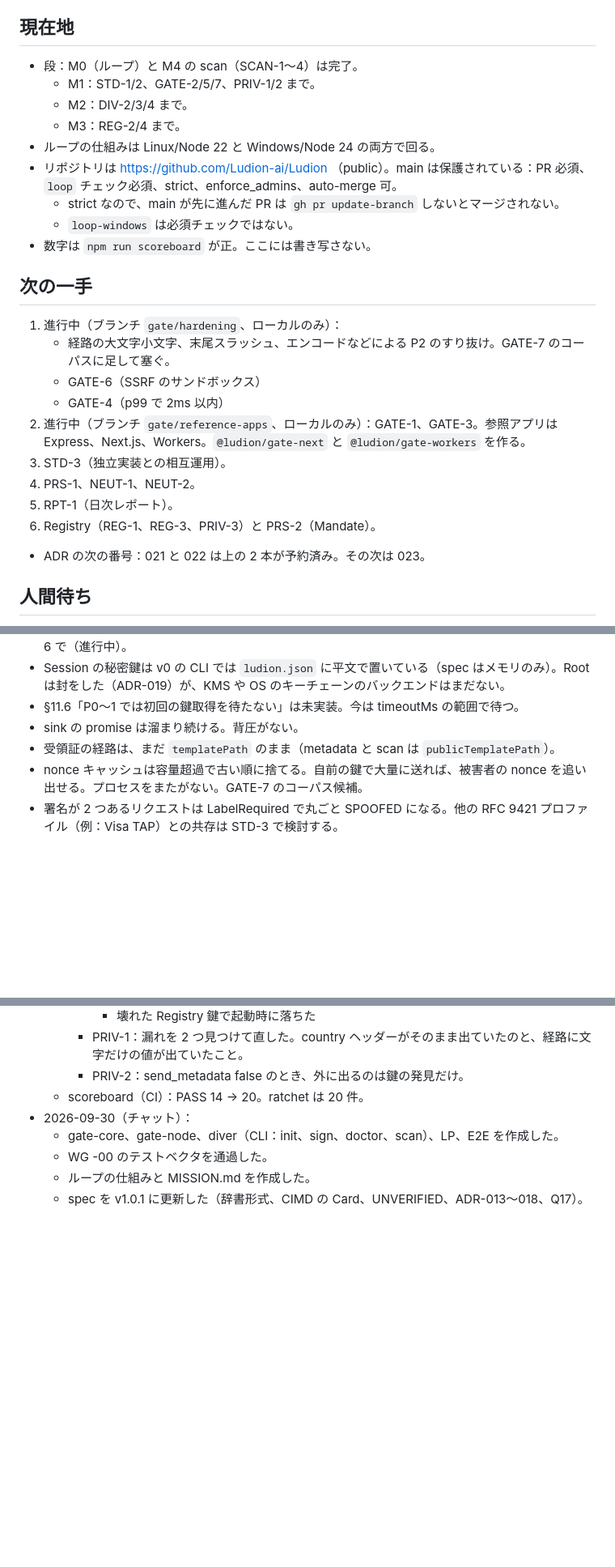
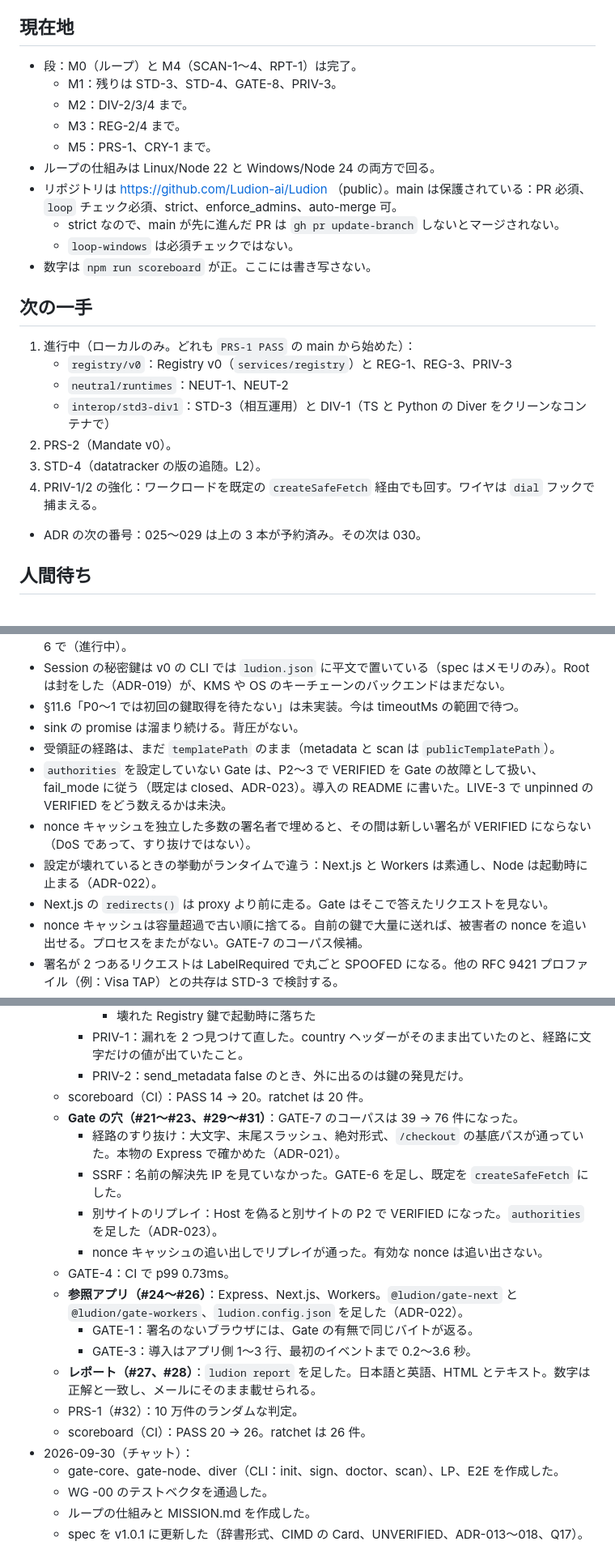
Before and after one commit to Ludion-ai/Ludion, a Markdown page: docs/STATE.md, 3 parts joined by grey strips. Shown at 81% size. Drawn GitHub-style; blank space fills up the shorter version.

Commit message:
state: through #32 — 26 PASS; registry, neutrality, interop in progress
Co-Authored-By: Claude Opus 5.5 (1M context) <noreply@anthropic.com>

```diff
--- a/docs/STATE.md
+++ b/docs/STATE.md
@@ -4,10 +4,11 @@
 
 ## 現在地
 
-- 段：M0（ループ）と M4 の scan（SCAN-1〜4）は完了。
-  - M1：STD-1/2、GATE-2/5/7、PRIV-1/2 まで。
+- 段：M0（ループ）と M4（SCAN-1〜4、RPT-1）は完了。
+  - M1：残りは STD-3、STD-4、GATE-8、PRIV-3。
   - M2：DIV-2/3/4 まで。
   - M3：REG-2/4 まで。
+  - M5：PRS-1、CRY-1 まで。
 - ループの仕組みは Linux/Node 22 と Windows/Node 24 の両方で回る。
 - リポジトリは https://github.com/Ludion-ai/Ludion （public）。main は保護されている：PR 必須、`loop` チェック必須、strict、enforce_admins、auto-merge 可。
   - strict なので、main が先に進んだ PR は `gh pr update-branch` しないとマージされない。
@@ -16,16 +17,14 @@
 
 ## 次の一手
 
-1. 進行中（ブランチ `gate/hardening`、ローカルのみ）：
-   - 経路の大文字小文字、末尾スラッシュ、エンコードなどによる P2 のすり抜け。GATE-7 のコーパスに足して塞ぐ。
-   - GATE-6（SSRF のサンドボックス）
-   - GATE-4（p99 で 2ms 以内）
-2. 進行中（ブランチ `gate/reference-apps`、ローカルのみ）：GATE-1、GATE-3。参照アプリは Express、Next.js、Workers。`@ludion/gate-next` と `@ludion/gate-workers` を作る。
-3. STD-3（独立実装との相互運用）。
-4. PRS-1、NEUT-1、NEUT-2。
-5. RPT-1（日次レポート）。
-6. Registry（REG-1、REG-3、PRIV-3）と PRS-2（Mandate）。
-- ADR の次の番号：021 と 022 は上の 2 本が予約済み。その次は 023。
+1. 進行中（ローカルのみ。どれも `PRS-1 PASS` の main から始めた）：
+   - `registry/v0`：Registry v0（`services/registry`）と REG-1、REG-3、PRIV-3
+   - `neutral/runtimes`：NEUT-1、NEUT-2
+   - `interop/std3-div1`：STD-3（相互運用）と DIV-1（TS と Python の Diver をクリーンなコンテナで）
+2. PRS-2（Mandate v0）。
+3. STD-4（datatracker の版の追随。L2）。
+4. PRIV-1/2 の強化：ワークロードを既定の `createSafeFetch` 経由でも回す。ワイヤは `dial` フックで捕まえる。
+- ADR の次の番号：025〜029 は上の 3 本が予約済み。その次は 030。
 
 ## 人間待ち
 
@@ -52,6 +54,10 @@
 - §11.6「P0〜1 では初回の鍵取得を待たない」は未実装。今は timeoutMs の範囲で待つ。
 - sink の promise は溜まり続ける。背圧がない。
 - 受領証の経路は、まだ `templatePath` のまま（metadata と scan は `publicTemplatePath`）。
+- `authorities` を設定していない Gate は、P2〜3 で VERIFIED を Gate の故障として扱い、fail_mode に従う（既定は closed、ADR-023）。導入の README に書いた。LIVE-3 で unpinned の VERIFIED をどう数えるかは未決。
+- nonce キャッシュを独立した多数の署名者で埋めると、その間は新しい署名が VERIFIED にならない（DoS であって、すり抜けではない）。
+- 設定が壊れているときの挙動がランタイムで違う：Next.js と Workers は素通し、Node は起動時に止まる（ADR-022）。
+- Next.js の `redirects()` は proxy より前に走る。Gate はそこで答えたリクエストを見ない。
 - nonce キャッシュは容量超過で古い順に捨てる。自前の鍵で大量に送れば、被害者の nonce を追い出せる。プロセスをまたがない。GATE-7 のコーパス候補。
 - 署名が 2 つあるリクエストは LabelRequired で丸ごと SPOOFED になる。他の RFC 9421 プロファイル（例：Visa TAP）との共存は STD-3 で検討する。
 - scan で未カバーの部分：
@@ -98,6 +104,18 @@
     - PRIV-1：漏れを 2 つ見つけて直した。country ヘッダーがそのまま出ていたのと、経路に文字だけの値が出ていたこと。
     - PRIV-2：send_metadata false のとき、外に出るのは鍵の発見だけ。
   - scoreboard（CI）：PASS 14 → 20。ratchet は 20 件。
+  - **Gate の穴（#21〜#23、#29〜#31）**：GATE-7 のコーパスは 39 → 76 件になった。
+    - 経路のすり抜け：大文字、末尾スラッシュ、絶対形式、`/checkout` の基底パスが通っていた。本物の Express で確かめた（ADR-021）。
+    - SSRF：名前の解決先 IP を見ていなかった。GATE-6 を足し、既定を `createSafeFetch` にした。
+    - 別サイトのリプレイ：Host を偽ると別サイトの P2 で VERIFIED になった。`authorities` を足した（ADR-023）。
+    - nonce キャッシュの追い出しでリプレイが通った。有効な nonce は追い出さない。
+  - GATE-4：CI で p99 0.73ms。
+  - **参照アプリ（#24〜#26）**：Express、Next.js、Workers。`@ludion/gate-next` と `@ludion/gate-workers`、`ludion.config.json` を足した（ADR-022）。
+    - GATE-1：署名のないブラウザには、Gate の有無で同じバイトが返る。
+    - GATE-3：導入はアプリ側 1〜3 行、最初のイベントまで 0.2〜3.6 秒。
+  - **レポート（#27、#28）**：`ludion report` を足した。日本語と英語、HTML とテキスト。数字は正解と一致し、メールにそのまま載せられる。
+  - PRS-1（#32）：10 万件のランダムな判定。
+  - scoreboard（CI）：PASS 20 → 26。ratchet は 26 件。
 - 2026-09-30（チャット）：
   - gate-core、gate-node、diver（CLI：init、sign、doctor、scan）、LP、E2E を作成した。
   - WG -00 のテストベクタを通過した。
```
Also changed, not shown: other parts of docs/STATE.md (+4 -1 lines).
